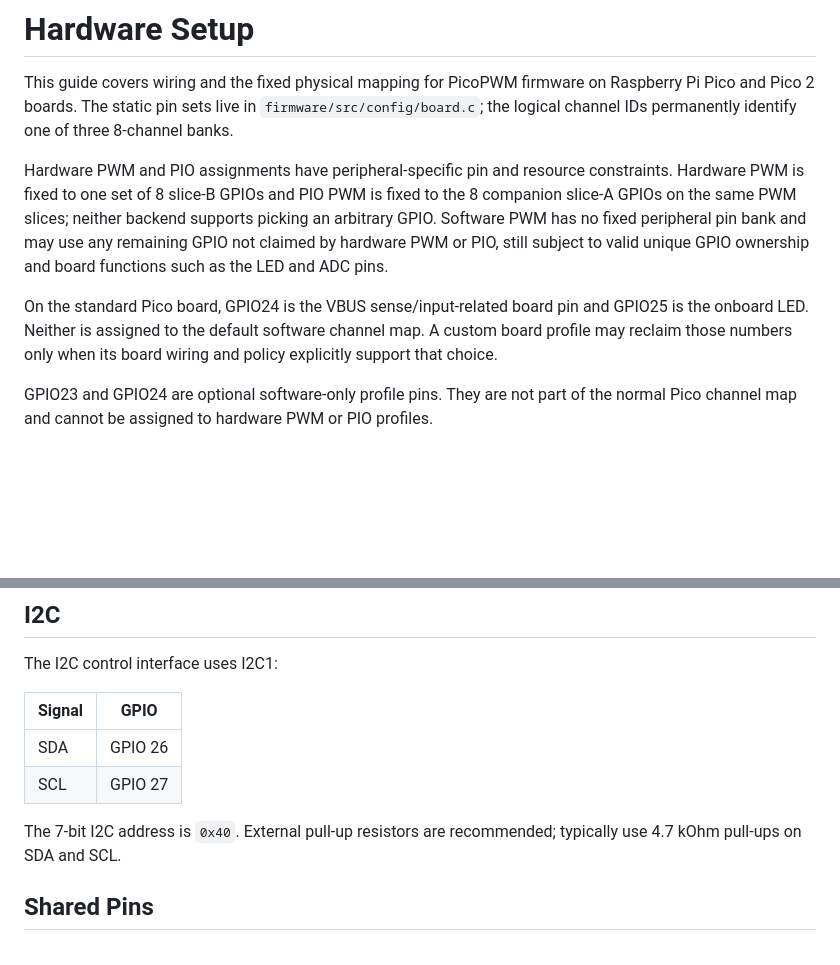
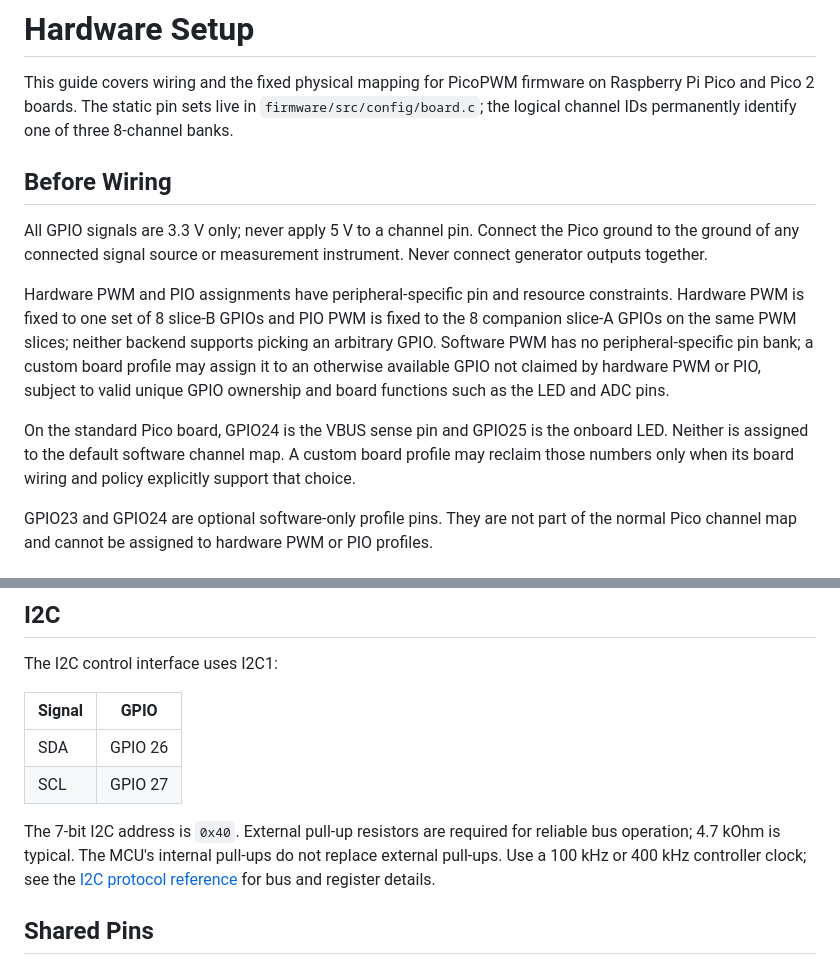
Before and after one commit to djwinter29-oss/PicoPWM, a Markdown page: docs/guides/hardware-setup.md, 2 parts joined by grey strips. GitHub-like rendering; blank space fills up the shorter version.

Commit message:
address all review finding

```diff
--- a/docs/guides/hardware-setup.md
+++ b/docs/guides/hardware-setup.md
@@ -5,17 +5,23 @@ Raspberry Pi Pico and Pico 2 boards. The static pin sets live in
 `firmware/src/config/board.c`; the logical channel IDs permanently identify one
 of three 8-channel banks.
 
+## Before Wiring
+
+All GPIO signals are 3.3 V only; never apply 5 V to a channel pin. Connect the
+Pico ground to the ground of any connected signal source or measurement
+instrument. Never connect generator outputs together.
+
 Hardware PWM and PIO assignments have peripheral-specific pin and resource
 constraints. Hardware PWM is fixed to one set of 8 slice-B GPIOs and PIO PWM is
 fixed to the 8 companion slice-A GPIOs on the same PWM slices; neither backend
-supports picking an arbitrary GPIO. Software PWM has no fixed peripheral pin
-bank and may use any remaining GPIO not claimed by hardware PWM or PIO, still
-subject to valid unique GPIO ownership and board functions such as the LED and
-ADC pins.
+supports picking an arbitrary GPIO. Software PWM has no peripheral-specific
+pin bank; a custom board profile may assign it to an otherwise available GPIO
+not claimed by hardware PWM or PIO, subject to valid unique GPIO ownership and
+board functions such as the LED and ADC pins.
 
-On the standard Pico board, GPIO24 is the VBUS sense/input-related board pin
-and GPIO25 is the onboard LED. Neither is assigned to the default software
-channel map. A custom board profile may reclaim those numbers only when its
+On the standard Pico board, GPIO24 is the VBUS sense pin and GPIO25 is the
+onboard LED. Neither is assigned to the default software channel map. A custom
+board profile may reclaim those numbers only when its
 board wiring and policy explicitly support that choice.
 
 GPIO23 and GPIO24 are optional software-only profile pins. They are not part
@@ -85,8 +91,10 @@ The I2C control interface uses I2C1:
 | SDA | GPIO 26 |
 | SCL | GPIO 27 |
 
-The 7-bit I2C address is `0x40`. External pull-up resistors are recommended;
-typically use 4.7 kOhm pull-ups on SDA and SCL.
+The 7-bit I2C address is `0x40`. External pull-up resistors are required for
+reliable bus operation; 4.7 kOhm is typical. The MCU's internal pull-ups do
+not replace external pull-ups. Use a 100 kHz or 400 kHz controller clock; see
+the [I2C protocol reference](../design/i2c/i2c-protocol.md) for bus and register details.
 
 ## Shared Pins
 
```
Also changed, not shown: README.md (+1 -1 lines).
